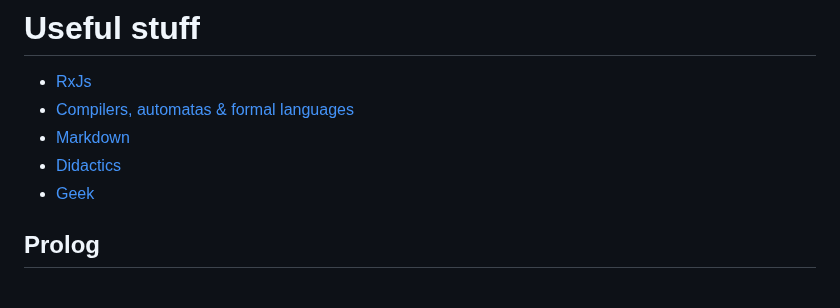
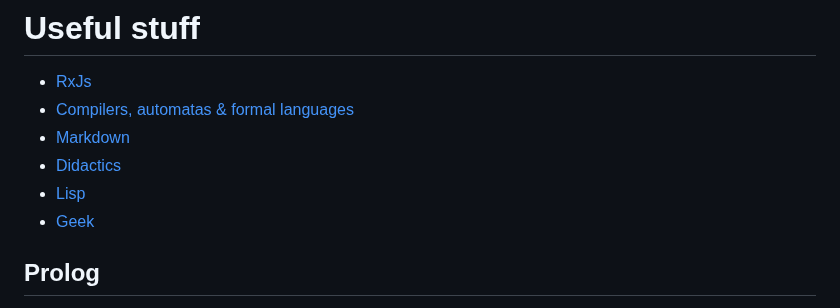
Before and after one commit to rafaelaznar/linkster, a Markdown page: README.md, the part around the change. GitHub-like rendering.

```diff
--- a/README.md
+++ b/README.md
@@ -46,6 +46,7 @@ https://rafaelaznar.github.io/roadmaps
 * [Compilers, automatas & formal languages](compilers.md)
 * [Markdown](markdown.md)
 * [Didactics](didactics.md)
+* [Lisp](lisp.md)
 * [Geek](geek.md)
 
 
```
